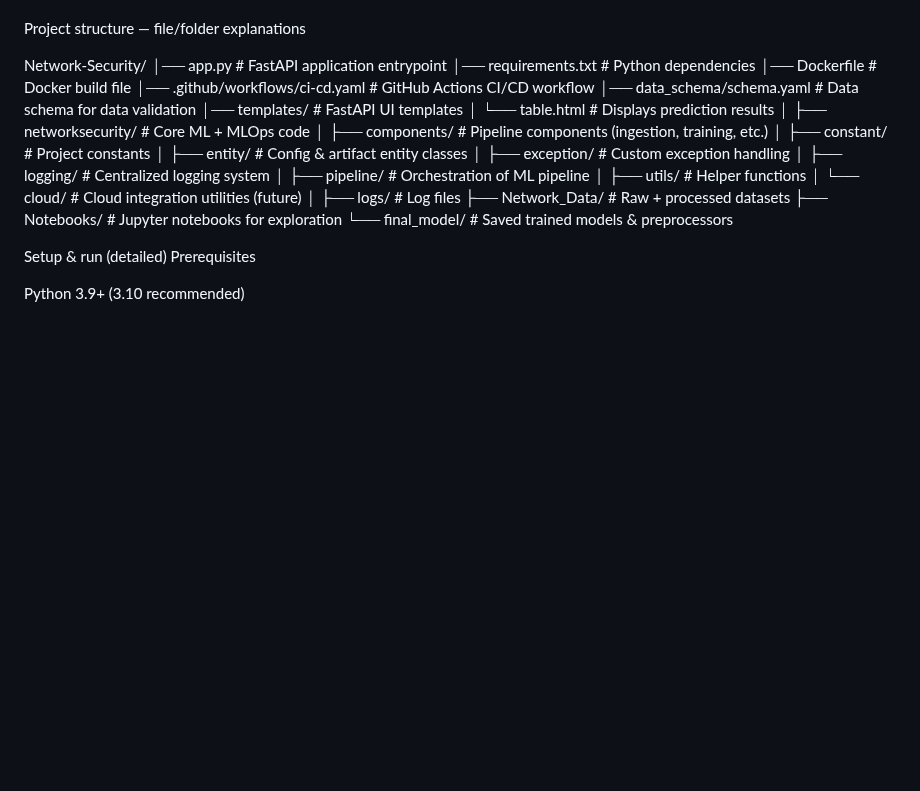
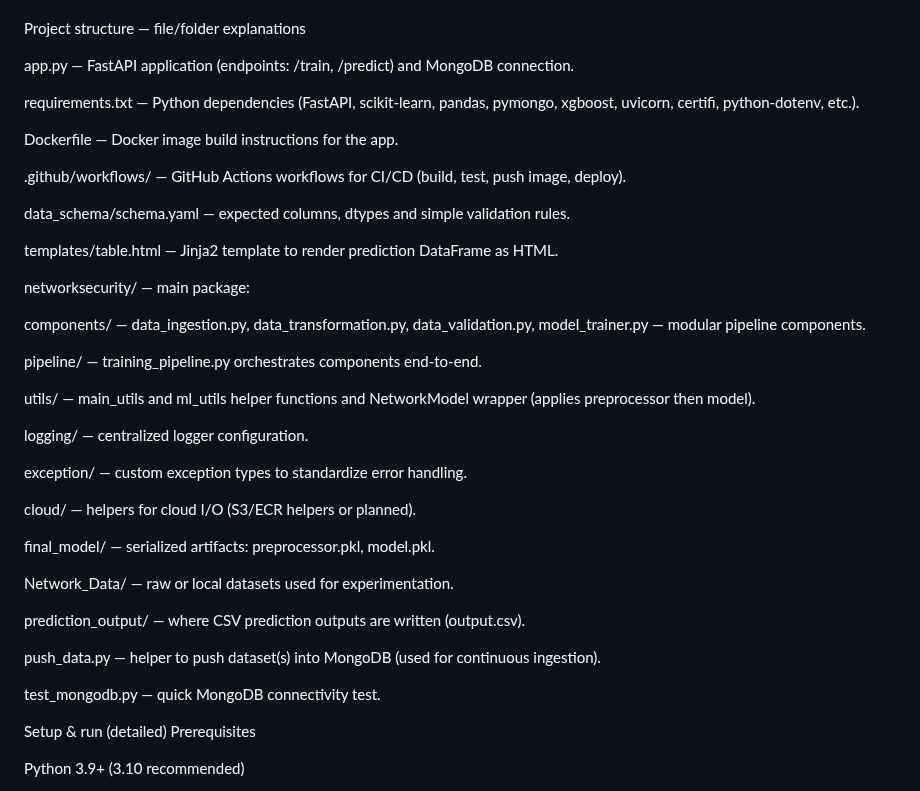
Before and after one commit to 28Deepakpandey/Network-Security-System-MLOps-Project-with-ETL-, a Markdown page: README.md, the part around the change. Drawn GitHub-style; blank space fills up the shorter version.

```diff
--- a/README.md
+++ b/README.md
@@ -108,30 +108,41 @@ Data Sources (CSV files / push_data.py)  →  MongoDB Atlas (collection)
 
 Project structure — file/folder explanations
 
-Network-Security/
-│── app.py                          # FastAPI application entrypoint
-│── requirements.txt                # Python dependencies
-│── Dockerfile                      # Docker build file
-│── .github/workflows/ci-cd.yaml    # GitHub Actions CI/CD workflow
-│── data_schema/schema.yaml         # Data schema for data validation
-│── templates/                      # FastAPI UI templates
-│   └── table.html                  # Displays prediction results
-│
-├── networksecurity/                # Core ML + MLOps code
-│   ├── components/                 # Pipeline components (ingestion, training, etc.)
-│   ├── constant/                   # Project constants
-│   ├── entity/                     # Config & artifact entity classes
-│   ├── exception/                  # Custom exception handling
-│   ├── logging/                    # Centralized logging system
-│   ├── pipeline/                   # Orchestration of ML pipeline
-│   ├── utils/                      # Helper functions
-│   └── cloud/                      # Cloud integration utilities (future)
-│
-├── logs/                           # Log files
-├── Network_Data/                   # Raw + processed datasets
-├── Notebooks/                      # Jupyter notebooks for exploration
-└── final_model/                    # Saved trained models & preprocessors
+app.py — FastAPI application (endpoints: /train, /predict) and MongoDB connection.
 
+requirements.txt — Python dependencies (FastAPI, scikit-learn, pandas, pymongo, xgboost, uvicorn, certifi, python-dotenv, etc.).
+
+Dockerfile — Docker image build instructions for the app.
+
+.github/workflows/ — GitHub Actions workflows for CI/CD (build, test, push image, deploy).
+
+data_schema/schema.yaml — expected columns, dtypes and simple validation rules.
+
+templates/table.html — Jinja2 template to render prediction DataFrame as HTML.
+
+networksecurity/ — main package:
+
+  components/ — data_ingestion.py, data_transformation.py, data_validation.py, model_trainer.py — modular pipeline components.
+
+  pipeline/ — training_pipeline.py orchestrates components end-to-end.
+
+  utils/ — main_utils and ml_utils helper functions and NetworkModel wrapper (applies preprocessor then model).
+
+  logging/ — centralized logger configuration.
+
+  exception/ — custom exception types to standardize error handling.
+
+  cloud/ — helpers for cloud I/O (S3/ECR helpers or planned).
+
+final_model/ — serialized artifacts: preprocessor.pkl, model.pkl.
+
+Network_Data/ — raw or local datasets used for experimentation.
+
+prediction_output/ — where CSV prediction outputs are written (output.csv).
+
+push_data.py — helper to push dataset(s) into MongoDB (used for continuous ingestion).
+
+test_mongodb.py — quick MongoDB connectivity test.
 
 Setup & run (detailed)
 Prerequisites
```
